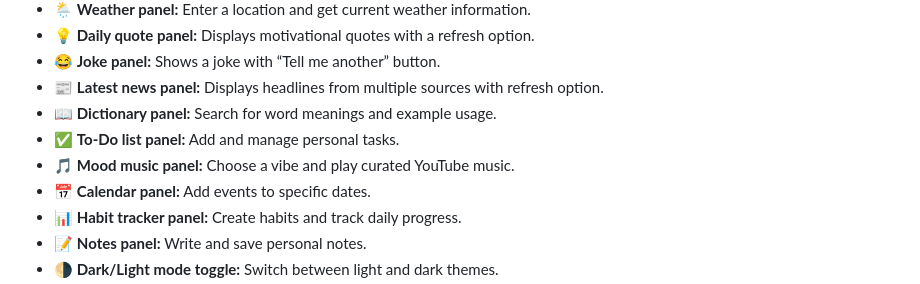
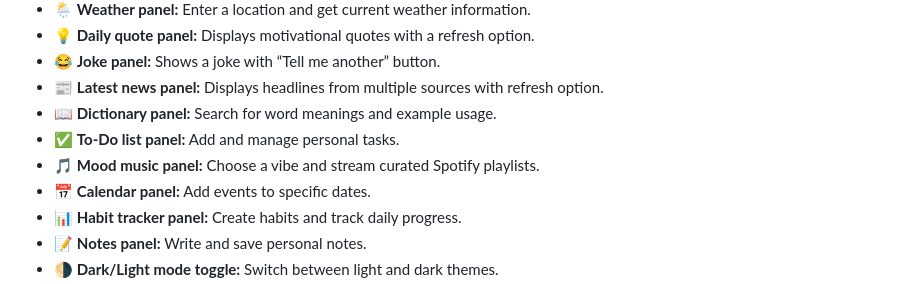
Before and after one commit to pericharlabindhumadhavi-data/Personal-assistant-website, a Markdown page: README.md, the part around the change. Rendered like a GitHub page.

```diff
--- a/README.md
+++ b/README.md
@@ -17,7 +17,7 @@ The dashboard features a video background, modular panels, and a dark/light mode
 - 📰 **Latest news panel:** Displays headlines from multiple sources with refresh option.
 - 📖 **Dictionary panel:** Search for word meanings and example usage.
 - ✅ **To‑Do list panel:** Add and manage personal tasks.
-- 🎵 **Mood music panel:** Choose a vibe and play curated YouTube music.
+- 🎵 **Mood music panel:** Choose a vibe and stream curated Spotify playlists.
 - 📅 **Calendar panel:** Add events to specific dates.
 - 📊 **Habit tracker panel:** Create habits and track daily progress.
 - 📝 **Notes panel:** Write and save personal notes.
```
